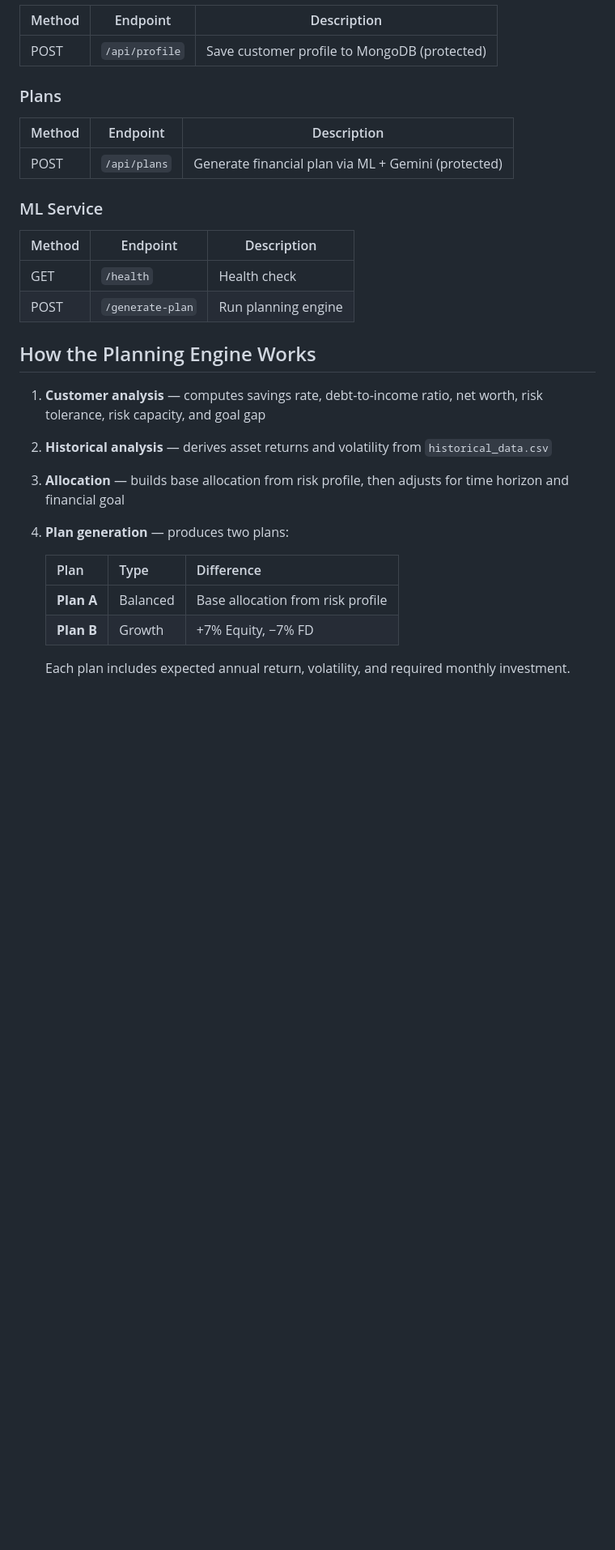
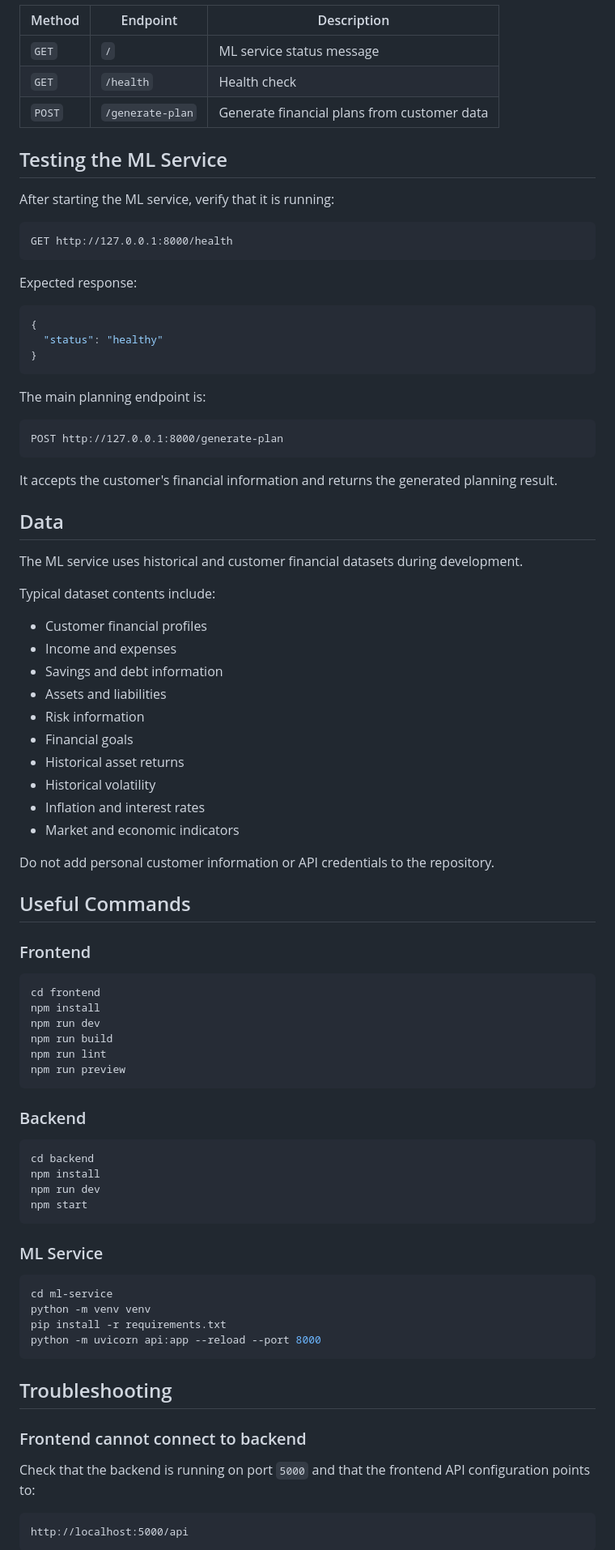
Before and after one commit to shiva154200/Finance-Planning, a Markdown page: README.md, the part around one of its changes. Shown at 81% size. Drawn GitHub-style; blank space fills up the shorter version.

Commit message:
Update README for current project architecture and setup

````diff
--- a/README.md
+++ b/README.md
@@ -177,32 +396,91 @@ Protected routes: `/form` and `/dashboard` require authentication.
 
 | Method | Endpoint | Description |
-|--------|----------|-------------|
-| POST | `/api/profile` | Save customer profile to MongoDB (protected) |
+|---|---|---|
+| `GET` | `/` | ML service status message |
+| `GET` | `/health` | Health check |
+| `POST` | `/generate-plan` | Generate financial plans from customer data |
 
-### Plans
+## Testing the ML Service
 
-| Method | Endpoint | Description |
-|--------|----------|-------------|
-| POST | `/api/plans` | Generate financial plan via ML + Gemini (protected) |
+After starting the ML service, verify that it is running:
+
+```text
+GET http://127.0.0.1:8000/health
+```
+
+Expected response:
+
+```json
+{
+  "status": "healthy"
+}
+```
+
+The main planning endpoint is:
+
+```text
+POST http://127.0.0.1:8000/generate-plan
+```
+
+It accepts the customer's financial information and returns the generated planning result.
+
+## Data
+
+The ML service uses historical and customer financial datasets during development.
+
+Typical dataset contents include:
+
+- Customer financial profiles
+- Income and expenses
+- Savings and debt information
+- Assets and liabilities
+- Risk information
+- Financial goals
+- Historical asset returns
+- Historical volatility
+- Inflation and interest rates
+- Market and economic indicators
+
+Do not add personal customer information or API credentials to the repository.
+
+## Useful Commands
+
+### Frontend
+
+```bash
+cd frontend
+npm install
+npm run dev
+npm run build
+npm run lint
+npm run preview
+```
+
+### Backend
+
+```bash
+cd backend
+npm install
+npm run dev
+npm start
+```
 
 ### ML Service
 
-| Method | Endpoint | Description |
-|--------|----------|-------------|
-| GET | `/health` | Health check |
-| POST | `/generate-plan` | Run planning engine |
+```bash
+cd ml-service
+python -m venv venv
+pip install -r requirements.txt
+python -m uvicorn api:app --reload --port 8000
+```
 
-## How the Planning Engine Works
+## Troubleshooting
 
-1. **Customer analysis** — computes savings rate, debt-to-income ratio, net worth, risk tolerance, risk capacity, and goal gap
-2. **Historical analysis** — derives asset returns and volatility from `historical_data.csv`
-3. **Allocation** — builds base allocation from risk profile, then adjusts for time horizon and financial goal
-4. **Plan generation** — produces two plans:
+### Frontend cannot connect to backend
 
-   | Plan | Type | Difference |
-   |------|------|------------|
-   | **Plan A** | Balanced | Base allocation from risk profile |
-   | **Plan B** | Growth | +7% Equity, −7% FD |
+Check that the backend is running on port `5000` and that the frontend API configuration points to:
 
-   Each plan includes expected annual return, volatility, and required monthly investment.
+```text
+http://localhost:5000/api
+```
 
````
Also changed, not shown: other parts of README.md (+371 -141 lines).
